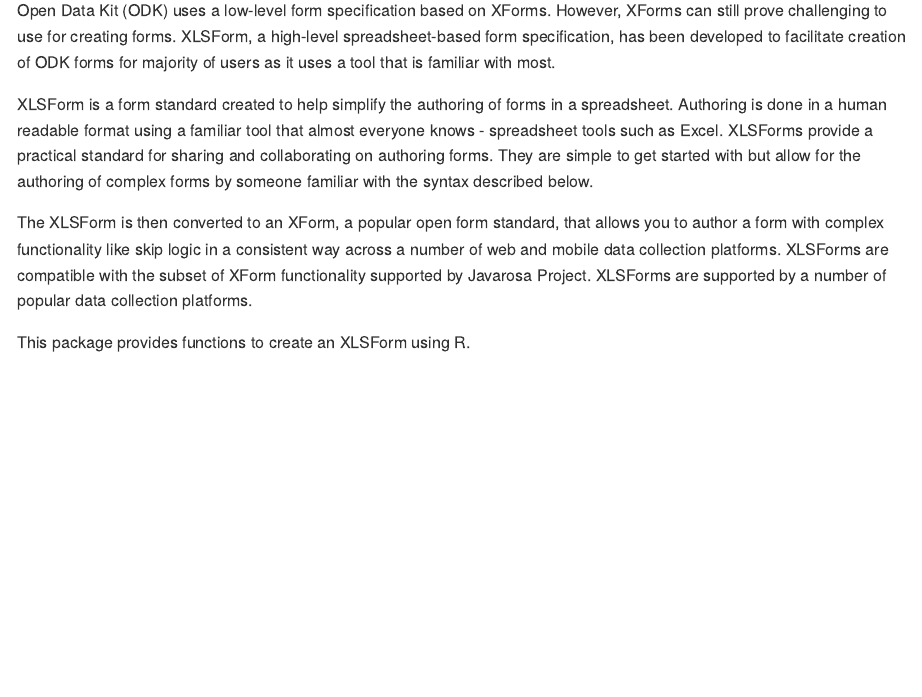
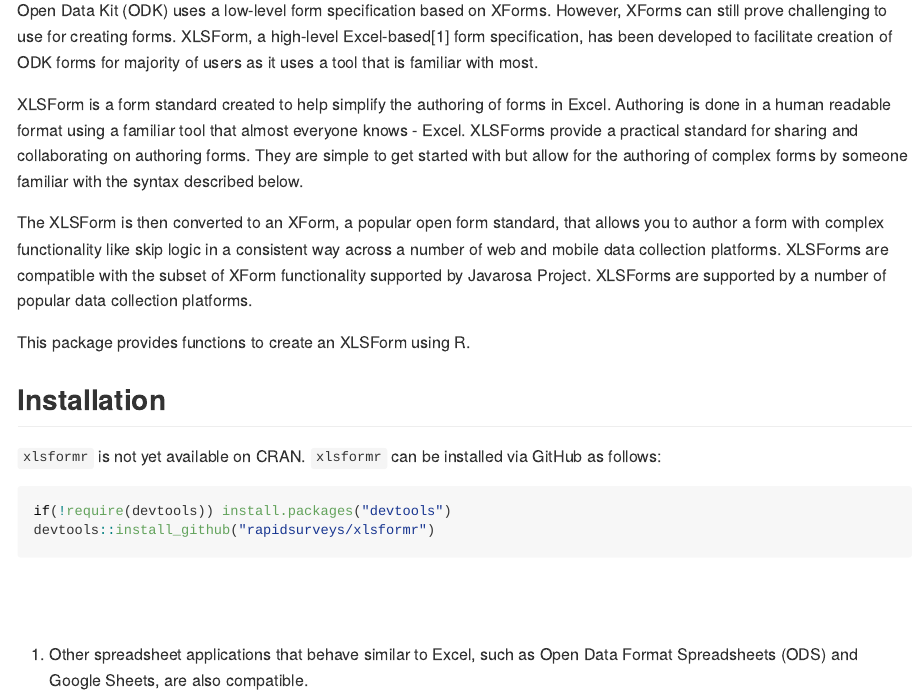
Before and after one commit to rapidsurveys/xlsformr, an R Markdown document (README.Rmd): the page in a window 1100 px wide, from 150 px down. The pictures show the output file README.md that the author committed with the source, drawn offline in the style of GitHub; badge pictures from the web are left out.

Commit message:
update README

````diff
--- a/README.Rmd
+++ b/README.Rmd
@@ -18,6 +19,26 @@
 
-XLSForm is a form standard created to help simplify the authoring of forms in a spreadsheet. Authoring is done in a human readable format using a familiar tool that almost everyone knows - spreadsheet tools such as Excel. XLSForms provide a practical standard for sharing and collaborating on authoring forms. They are simple to get started with but allow for the authoring of complex forms by someone familiar with the syntax described below.
+
+Open Data Kit (ODK) uses a low-level form specification based on XForms. However, XForms can still prove challenging to use for creating forms. XLSForm, a high-level Excel-based[^1] form specification, has been developed to facilitate creation of ODK forms for majority of users as it uses a tool that is familiar with most.
+
+XLSForm is a form standard created to help simplify the authoring of forms in Excel. Authoring is done in a human readable format using a familiar tool that almost everyone knows - Excel. XLSForms provide a practical standard for sharing and collaborating on authoring forms. They are simple to get started with but allow for the authoring of complex forms by someone familiar with the syntax described below.
 
 The XLSForm is then converted to an XForm, a popular open form standard, that allows you to author a form with complex functionality like skip logic in a consistent way across a number of web and mobile data collection platforms. XLSForms are compatible with the subset of XForm functionality supported by Javarosa Project. XLSForms are supported by a number of popular data collection platforms.
 
 This package provides functions to create an XLSForm using R.
+
+## Installation
+
+`xlsformr` is not yet available on CRAN. `xlsformr` can be installed via GitHub as follows:
+
+```{r install, echo = TRUE, eval = FALSE}
+if(!require(devtools)) install.packages("devtools")
+devtools::install_github("rapidsurveys/xlsformr")
+```
+
+
+
+
+<br/>
+<br/>
+
+[^1]: Other spreadsheet applications that behave similar to Excel, such as Open Data Format Spreadsheets (ODS) and Google Sheets, are also compatible.
````
Also changed, not shown: README.md, README.Rmd (3 more changed lines).
